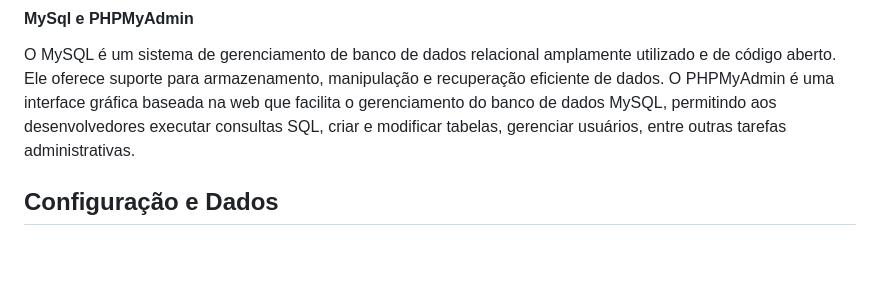
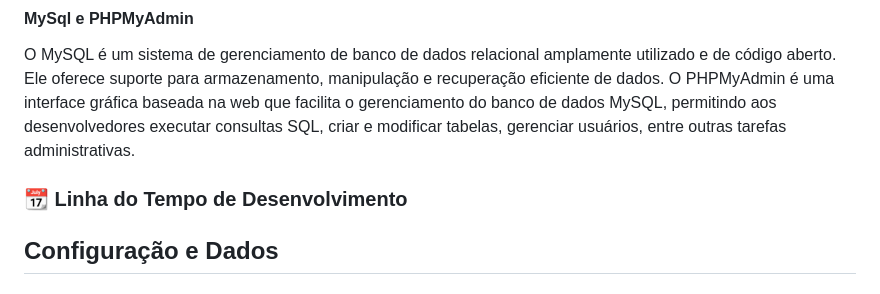
Before and after one commit to guilherm-hsbe/blogline, a Markdown page: README.md, the part around the change. Drawn GitHub-style; blank space fills up the shorter version.

```diff
--- a/README.md
+++ b/README.md
@@ -81,6 +81,9 @@ Figma é uma ferramenta de design de interface do usuário (UI) e prototipagem c
 #### MySql e PHPMyAdmin
 O MySQL é um sistema de gerenciamento de banco de dados relacional amplamente utilizado e de código aberto. Ele oferece suporte para armazenamento, manipulação e recuperação eficiente de dados. O PHPMyAdmin é uma interface gráfica baseada na web que facilita o gerenciamento do banco de dados MySQL, permitindo aos desenvolvedores executar consultas SQL, criar e modificar tabelas, gerenciar usuários, entre outras tarefas administrativas.
 
+<!-- ─── TEMPO ────────────────────────────── -->
+### :calendar: Linha do Tempo de Desenvolvimento
+
 <!-- ─── 3 - CONFIGURAÇÃO E DADOS-->
 ## Configuração e Dados
 
```
